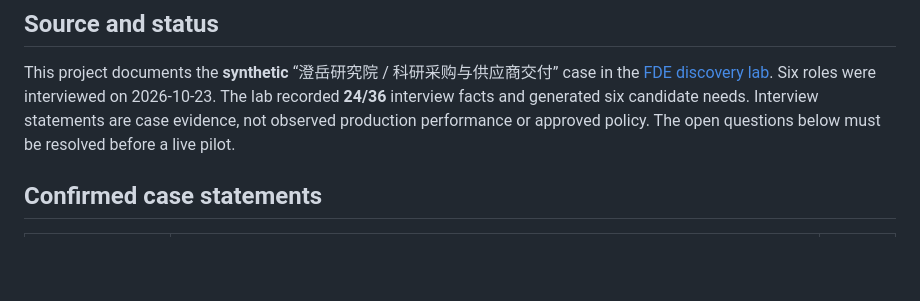
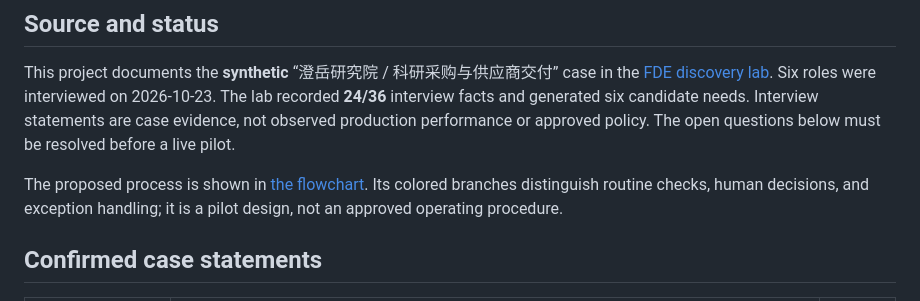
Before and after one commit to YQingChen424/research-procurement-review, a Markdown page: docs/design.md, the part around the change. Rendered like a GitHub page; blank space fills up the shorter version.

```diff
--- a/docs/design.md
+++ b/docs/design.md
@@ -3,6 +3,8 @@
 ## Source and status
 
 This project documents the **synthetic** “澄岳研究院 / 科研采购与供应商交付” case in the [FDE discovery lab](https://fde-discovery-lab-67046.app.workbuddy.host/lab?case=research-procurement). Six roles were interviewed on 2026-10-23. The lab recorded **24/36** interview facts and generated six candidate needs. Interview statements are case evidence, not observed production performance or approved policy. The open questions below must be resolved before a live pilot.
+
+The proposed process is shown in [the flowchart](flowchart.svg). Its colored branches distinguish routine checks, human decisions, and exception handling; it is a pilot design, not an approved operating procedure.
 
 ## Confirmed case statements
 
```
Also changed, not shown: CHANGELOG.md (+1 -0 lines), README.md (+4 -0 lines), docs/flowchart.png (added), 4 other files.
